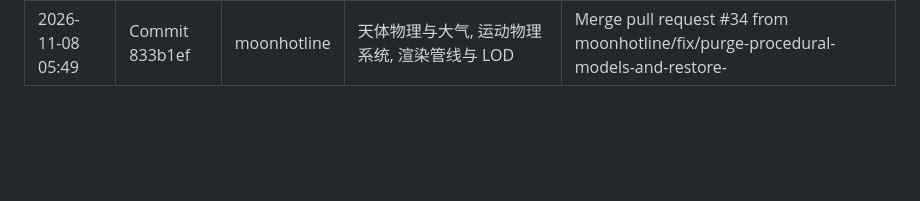
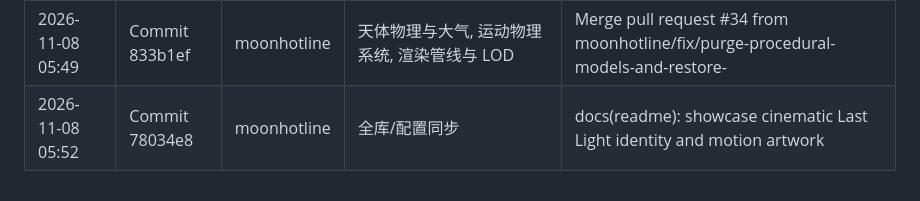
Before and after one commit to moonhotline/last-light-space, a Markdown page: knowledge/log.md, the part around the change. Rendered like a GitHub page; blank space fills up the shorter version.

```diff
--- a/knowledge/log.md
+++ b/knowledge/log.md
@@ -35,3 +35,4 @@
 | 2026-11-07 16:09 | Commit f75097c | moonhotline | 全库/配置同步 | Merge pull request #32 from moonhotline/fix/preserve-authored-ship-models |
 | 2026-11-08 05:00 | Commit a011e36 | moonhotline | 渲染管线与 LOD | Merge pull request #33 from moonhotline/fix/ship-vibration-and-celestial-renderi |
 | 2026-11-08 05:49 | Commit 833b1ef | moonhotline | 天体物理与大气, 运动物理系统, 渲染管线与 LOD | Merge pull request #34 from moonhotline/fix/purge-procedural-models-and-restore- |
+| 2026-11-08 05:52 | Commit 78034e8 | moonhotline | 全库/配置同步 | docs(readme): showcase cinematic Last Light identity and motion artwork |
```
Also changed, not shown: knowledge/index.md (+1 -1 lines).
